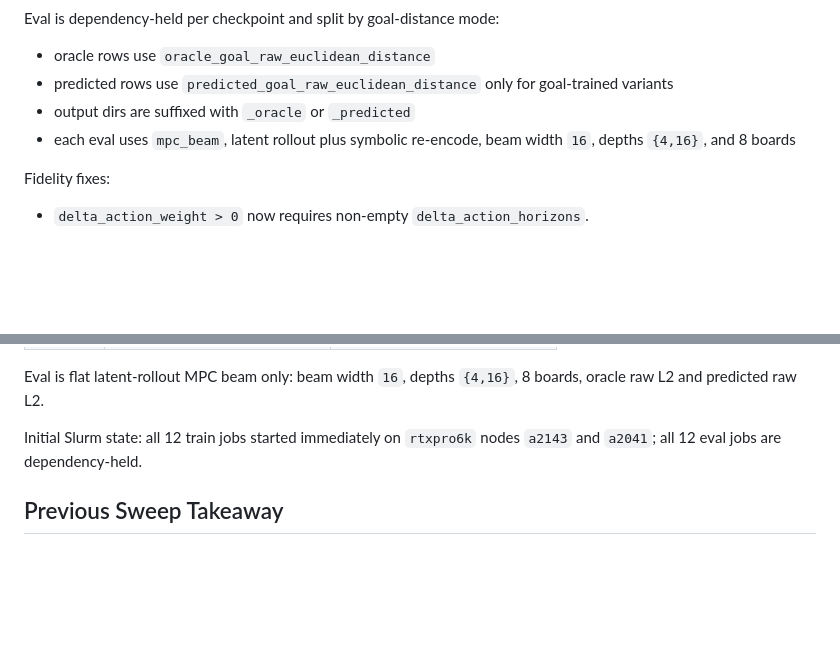
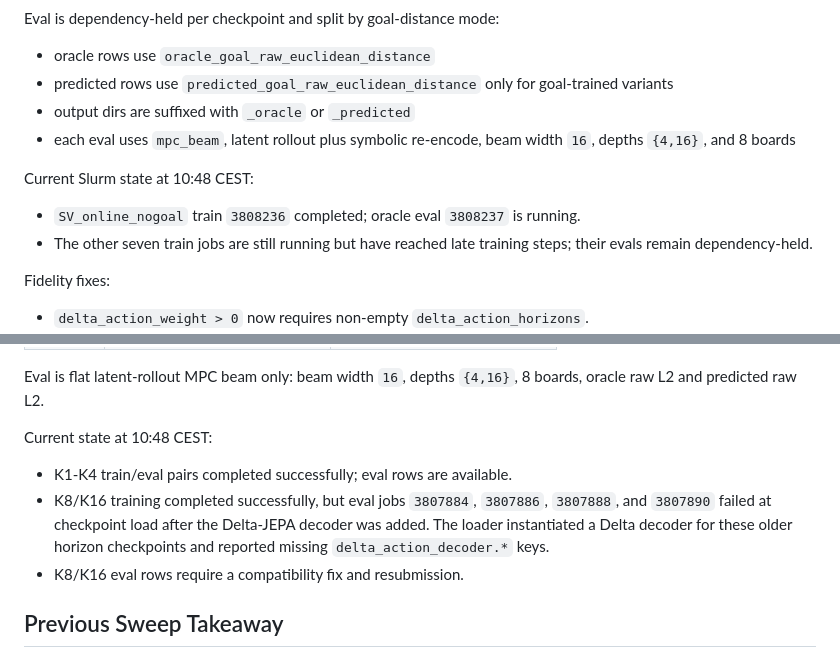
Before and after one commit to Thiggel/SequenceEditingJEPA, a Markdown page: docs/CURRENT_EXPERIMENTS.md, 2 parts joined by grey strips. Drawn GitHub-style; blank space fills up the shorter version.

Commit message:
Update morning sweep status

```diff
--- a/docs/CURRENT_EXPERIMENTS.md
+++ b/docs/CURRENT_EXPERIMENTS.md
@@ -49,6 +49,13 @@ Eval is dependency-held per checkpoint and split by goal-distance mode:
 - each eval uses `mpc_beam`, latent rollout plus symbolic re-encode, beam width
   `16`, depths `{4,16}`, and 8 boards
 
+Current Slurm state at 10:48 CEST:
+
+- `SV_online_nogoal` train `3808236` completed; oracle eval `3808237` is
+  running.
+- The other seven train jobs are still running but have reached late training
+  steps; their evals remain dependency-held.
+
 Fidelity fixes:
 
 - `delta_action_weight > 0` now requires non-empty `delta_action_horizons`.
@@ -89,8 +96,14 @@ Grid:
 Eval is flat latent-rollout MPC beam only: beam width `16`, depths `{4,16}`,
 8 boards, oracle raw L2 and predicted raw L2.
 
-Initial Slurm state: all 12 train jobs started immediately on `rtxpro6k`
-nodes `a2143` and `a2041`; all 12 eval jobs are dependency-held.
+Current state at 10:48 CEST:
+
+- K1-K4 train/eval pairs completed successfully; eval rows are available.
+- K8/K16 training completed successfully, but eval jobs `3807884`, `3807886`,
+  `3807888`, and `3807890` failed at checkpoint load after the Delta-JEPA
+  decoder was added. The loader instantiated a Delta decoder for these older
+  horizon checkpoints and reported missing `delta_action_decoder.*` keys.
+- K8/K16 eval rows require a compatibility fix and resubmission.
 
 ## Previous Sweep Takeaway
 
```
Also changed, not shown: other parts of docs/CURRENT_EXPERIMENTS.md (+1 -1 lines).
